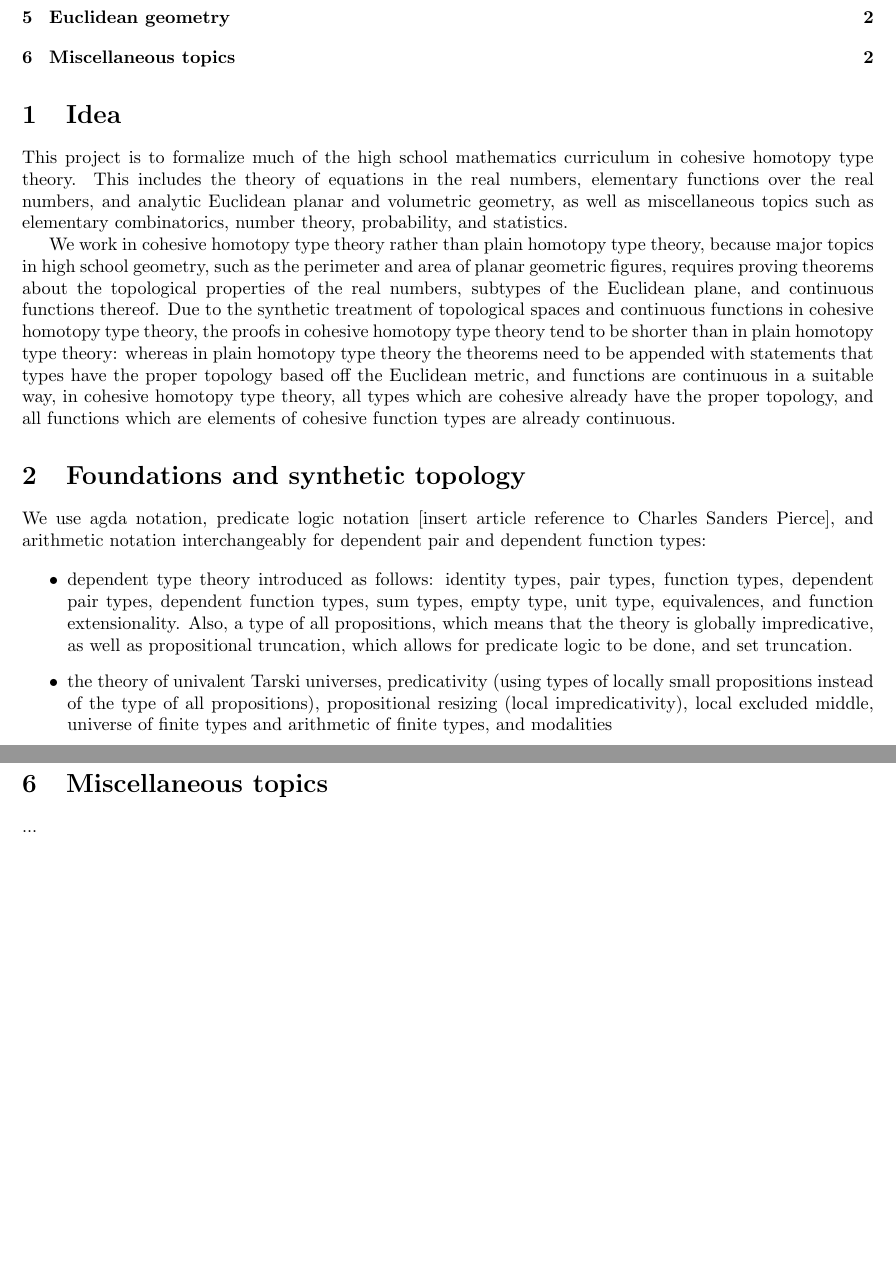
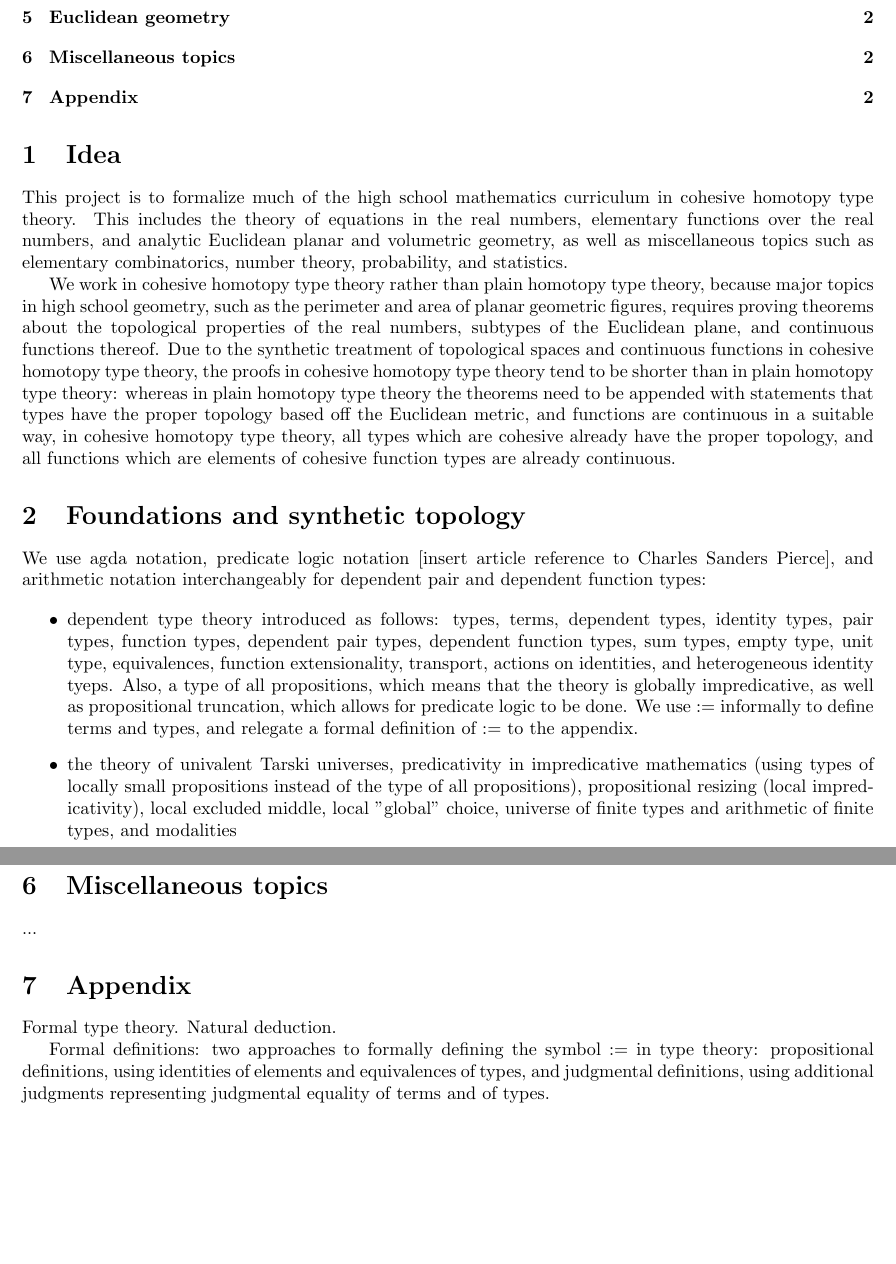
Before and after one commit to MadeleineBirchfield/high-school-mathematics, a LaTeX document (tentative-outline.tex): two parts of pages 1 and 2 of 2, joined at a grey line, cut so that both start at the same text, the shorter picture padded with empty space. Compiled offline with pdfLaTeX.

Commit message:
expansion of the second bullet

```diff
--- a/tentative-outline.tex
+++ b/tentative-outline.tex
@@ -28,9 +28,9 @@ Dependent pair types     & $(x : A) \times B(x)$ & $\Sigma x:A.B(x)$ & $\sum_{x:
 \end{table}
 
 \begin{itemize}
-\item dependent type theory introduced as follows: identity types, pair types, function types, dependent pair types, dependent function types, sum types, empty type, unit type, equivalences, and function extensionality. Also, a type of all propositions, which means that the theory is globally impredicative, as well as propositional truncation, which allows for predicate logic to be done, and set truncation.
+\item dependent type theory introduced as follows: types, terms, dependent types, identity types, pair types, function types, dependent pair types, dependent function types, sum types, empty type, unit type, equivalences, function extensionality, transport, actions on identities, and heterogeneous identity tyeps. Also, a type of all propositions, which means that the theory is globally impredicative, as well as propositional truncation, which allows for predicate logic to be done. We use $:=$ informally to define terms and types, and relegate a formal definition of $:=$ to the appendix.
 
-\item the theory of univalent Tarski universes, predicativity (using types of locally small propositions instead of the type of all propositions), propositional resizing (local impredicativity), local excluded middle, universe of finite types and arithmetic of finite types, and modalities
+\item the theory of univalent Tarski universes, predicativity in impredicative mathematics (using types of locally small propositions instead of the type of all propositions), propositional resizing (local impredicativity), local excluded middle, local "global" choice, universe of finite types and arithmetic of finite types, and modalities
 
 \item the Tarski universes $(U_\mathrm{crisp}, \mathrm{El}_\mathrm{crisp})$ representing crisp types and $(U_\mathrm{cohesive}, \mathrm{El}_\mathrm{cohesive})$ representing cohesive types, as well as functions
 $$\mathrm{disc}:U_\mathrm{crisp} \hookrightarrow U_\mathrm{cohesive}$$
@@ -64,4 +64,10 @@ We follow Peter Freyd [insert article reference] in defining $\mathbf{I}$ to be
 
 ...
 
+\section{Appendix}
+
+Formal type theory. Natural deduction.
+
+Formal definitions: two approaches to formally defining the symbol $:=$ in type theory: propositional definitions, using identities of elements and equivalences of types, and judgmental definitions, using additional judgments representing judgmental equality of terms and of types.
+
 \end{document}
```
Also changed, not shown: tentative-outline.pdf, 4 other files.
